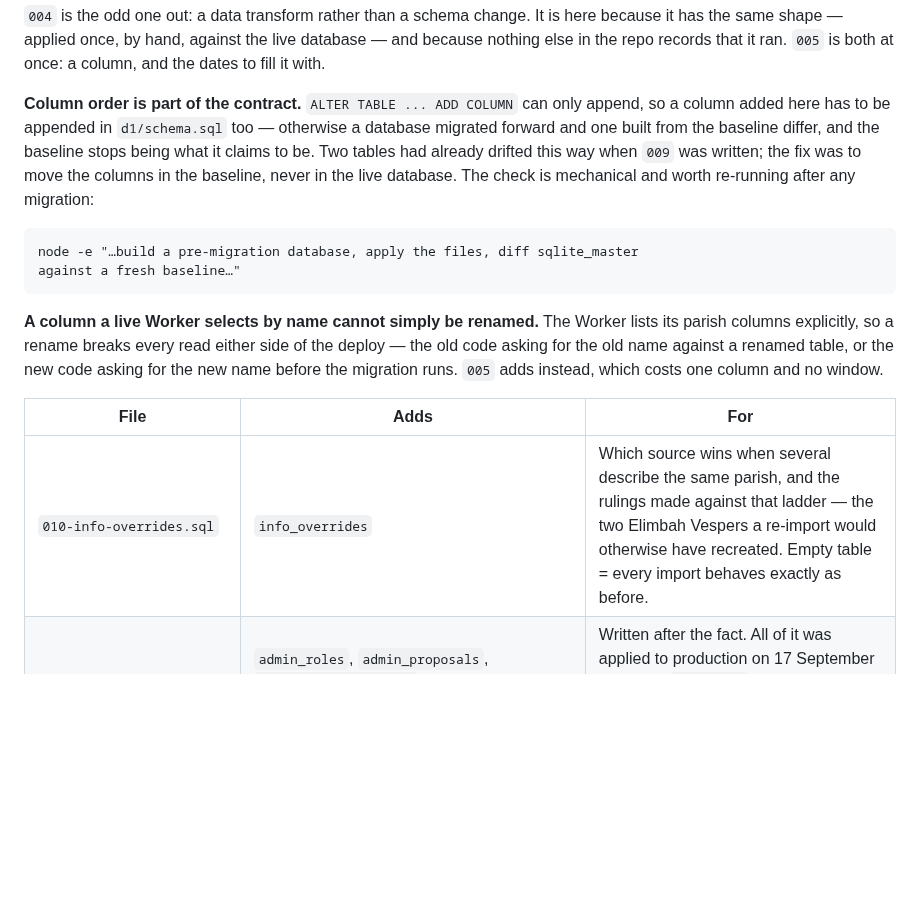
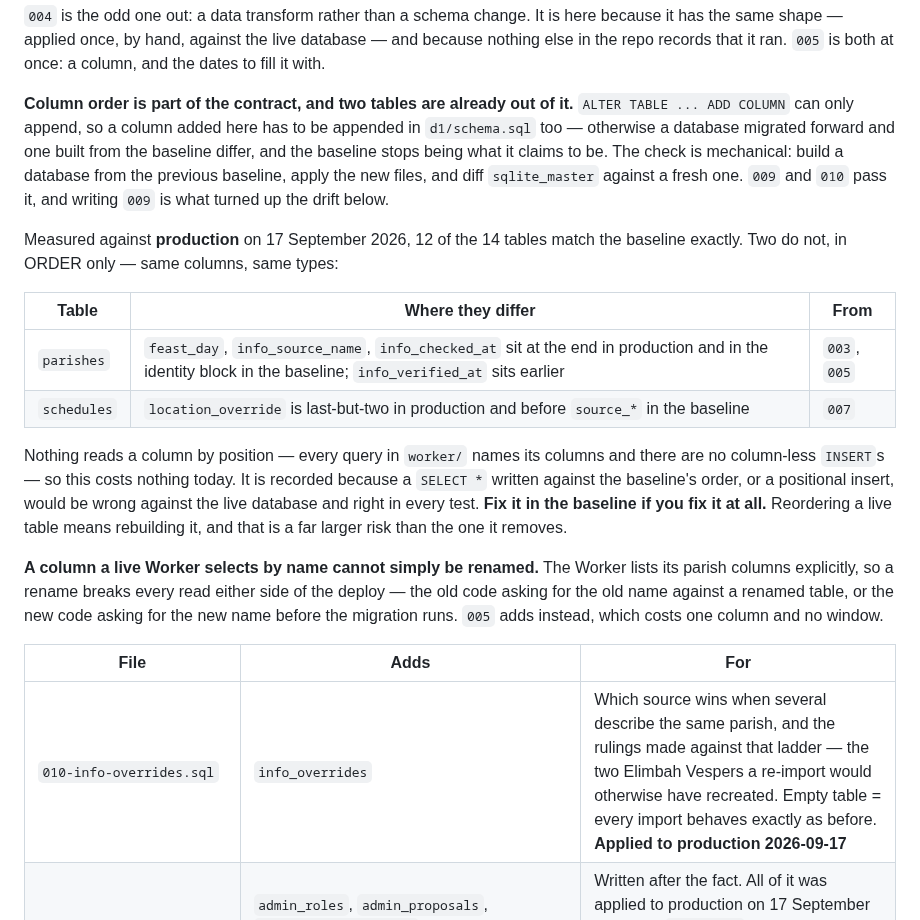
Before and after one commit to kvnpt/agora, a Markdown page: d1/migrations/README.md, the part around the change. GitHub-like rendering; blank space fills up the shorter version.

````diff
--- a/d1/migrations/README.md
+++ b/d1/migrations/README.md
@@ -38,18 +38,28 @@ here because it has the same shape — applied once, by hand, against the live
 database — and because nothing else in the repo records that it ran. `005` is
 both at once: a column, and the dates to fill it with.
 
-**Column order is part of the contract.** `ALTER TABLE ... ADD COLUMN` can only
-append, so a column added here has to be appended in `d1/schema.sql` too —
-otherwise a database migrated forward and one built from the baseline differ,
-and the baseline stops being what it claims to be. Two tables had already
-drifted this way when `009` was written; the fix was to move the columns in the
-baseline, never in the live database. The check is mechanical and worth
-re-running after any migration:
+**Column order is part of the contract, and two tables are already out of it.**
+`ALTER TABLE ... ADD COLUMN` can only append, so a column added here has to be
+appended in `d1/schema.sql` too — otherwise a database migrated forward and one
+built from the baseline differ, and the baseline stops being what it claims to
+be. The check is mechanical: build a database from the previous baseline, apply
+the new files, and diff `sqlite_master` against a fresh one. `009` and `010`
+pass it, and writing `009` is what turned up the drift below.
 
-```bash
-node -e "…build a pre-migration database, apply the files, diff sqlite_master
-against a fresh baseline…"
-```
+Measured against **production** on 17 September 2026, 12 of the 14 tables match
+the baseline exactly. Two do not, in ORDER only — same columns, same types:
+
+| Table | Where they differ | From |
+|---|---|---|
+| `parishes` | `feast_day`, `info_source_name`, `info_checked_at` sit at the end in production and in the identity block in the baseline; `info_verified_at` sits earlier | `003`, `005` |
+| `schedules` | `location_override` is last-but-two in production and before `source_*` in the baseline | `007` |
+
+Nothing reads a column by position — every query in `worker/` names its columns
+and there are no column-less `INSERT`s — so this costs nothing today. It is
+recorded because a `SELECT *` written against the baseline's order, or a
+positional insert, would be wrong against the live database and right in every
+test. **Fix it in the baseline if you fix it at all.** Reordering a live table
+means rebuilding it, and that is a far larger risk than the one it removes.
 
 **A column a live Worker selects by name cannot simply be renamed.** The
 Worker lists its parish columns explicitly, so a rename breaks every read
@@ -59,7 +69,7 @@ runs. `005` adds instead, which costs one column and no window.
 
 | File | Adds | For |
 |---|---|---|
-| `010-info-overrides.sql` | `info_overrides` | Which source wins when several describe the same parish, and the rulings made against that ladder — the two Elimbah Vespers a re-import would otherwise have recreated. Empty table = every import behaves exactly as before. |
+| `010-info-overrides.sql` | `info_overrides` | Which source wins when several describe the same parish, and the rulings made against that ladder — the two Elimbah Vespers a re-import would otherwise have recreated. Empty table = every import behaves exactly as before. **Applied to production 2026-09-17** |
 | `009-admin-roles-and-attribution.sql` | `admin_roles`, `admin_proposals`, `pdf_source_overrides`; `updated_at`/`updated_by` on `parishes` and `schedules`; `updated_by` on `schedule_overrides` | Written after the fact. All of it was applied to production on 17 September 2026 one `--command` at a time from `docs/admin-panel.md` and never recorded here, which is the failure the top of this file describes. **Applied to production 2026-09-17** |
 | `008-parish-links.sql` | `parish_links` | A parish's own short links beyond the four it has columns for — a festival, a building fund, a bookstall. **Applied to production 2026-09-12** |
 | `007-schedule-location.sql` | `schedules.location_override` | A recurring service that meets somewhere other than the parish's address — a borrowed church, a hall, a cemetery chapel. NULL keeps the parish address. **Applied to production 2026-09-12** |
````
Also changed, not shown: CLAUDE.md (+47 -0 lines), docs/admin-panel.md (+28 -0 lines).
